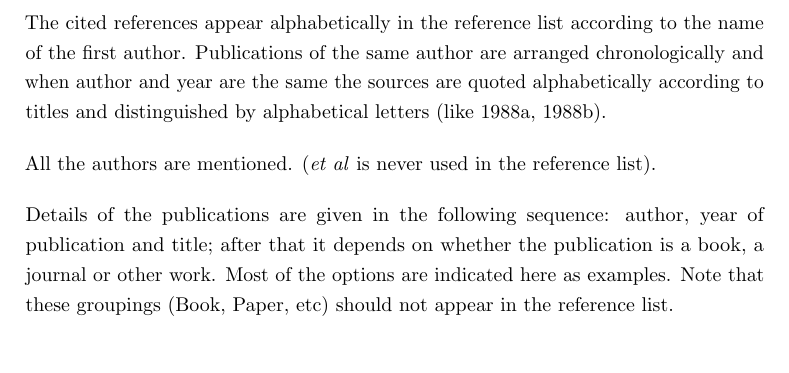
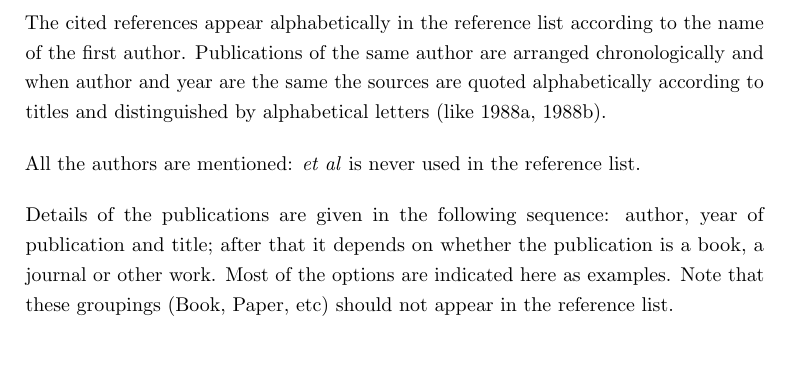
Before and after one commit to ChemEngUP/techreports, a LaTeX document (guide_to_writing_techreports.tex): part of page 31 of 34, cut so that both start at the same text. Compiled offline with pdfLaTeX.

Commit message:
Remove redundant parenthesis

```diff
--- a/guide_to_writing_techreports.tex
+++ b/guide_to_writing_techreports.tex
@@ -1260,8 +1260,8 @@ author are arranged chronologically and when author and year are the
 same the sources are quoted alphabetically according to titles and
 distinguished by alphabetical letters (like 1988a, 1988b).
 
-All the authors are mentioned.  (\emph{et al}  is never used in the
-reference list).
+All the authors are mentioned:  \emph{et al}  is never used in the
+reference list.
 
 Details of the publications are given in the following sequence:
 author, year of publication and title; after that it depends on
```
